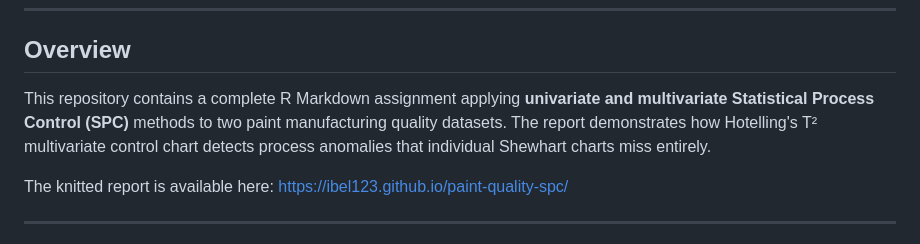
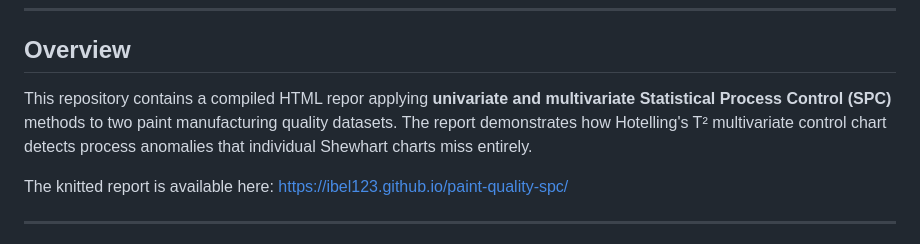
Before and after one commit to ibel123/paint-quality-spc, a Markdown page: README.md, the part around the change. GitHub-like rendering.

```diff
--- a/README.md
+++ b/README.md
@@ -4,7 +4,7 @@
 
 ## Overview
 
-This repository contains a complete R Markdown assignment applying **univariate and multivariate Statistical Process Control (SPC)** methods to two paint manufacturing quality datasets. The report demonstrates how Hotelling's T² multivariate control chart detects process anomalies that individual Shewhart charts miss entirely.
+This repository contains a compiled HTML repor applying **univariate and multivariate Statistical Process Control (SPC)** methods to two paint manufacturing quality datasets. The report demonstrates how Hotelling's T² multivariate control chart detects process anomalies that individual Shewhart charts miss entirely.
 
 The knitted report is available here:
 https://ibel123.github.io/paint-quality-spc/
```
